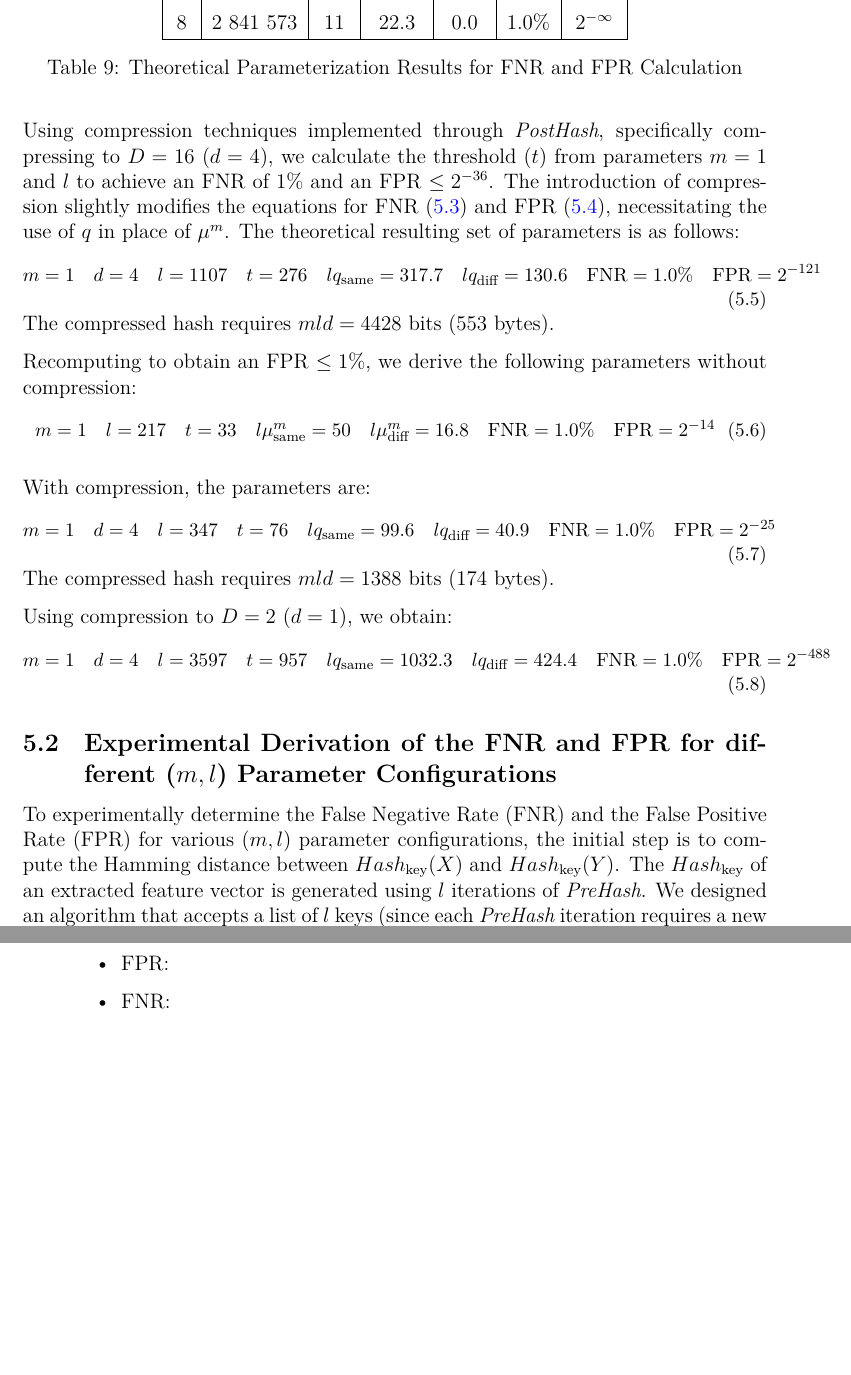
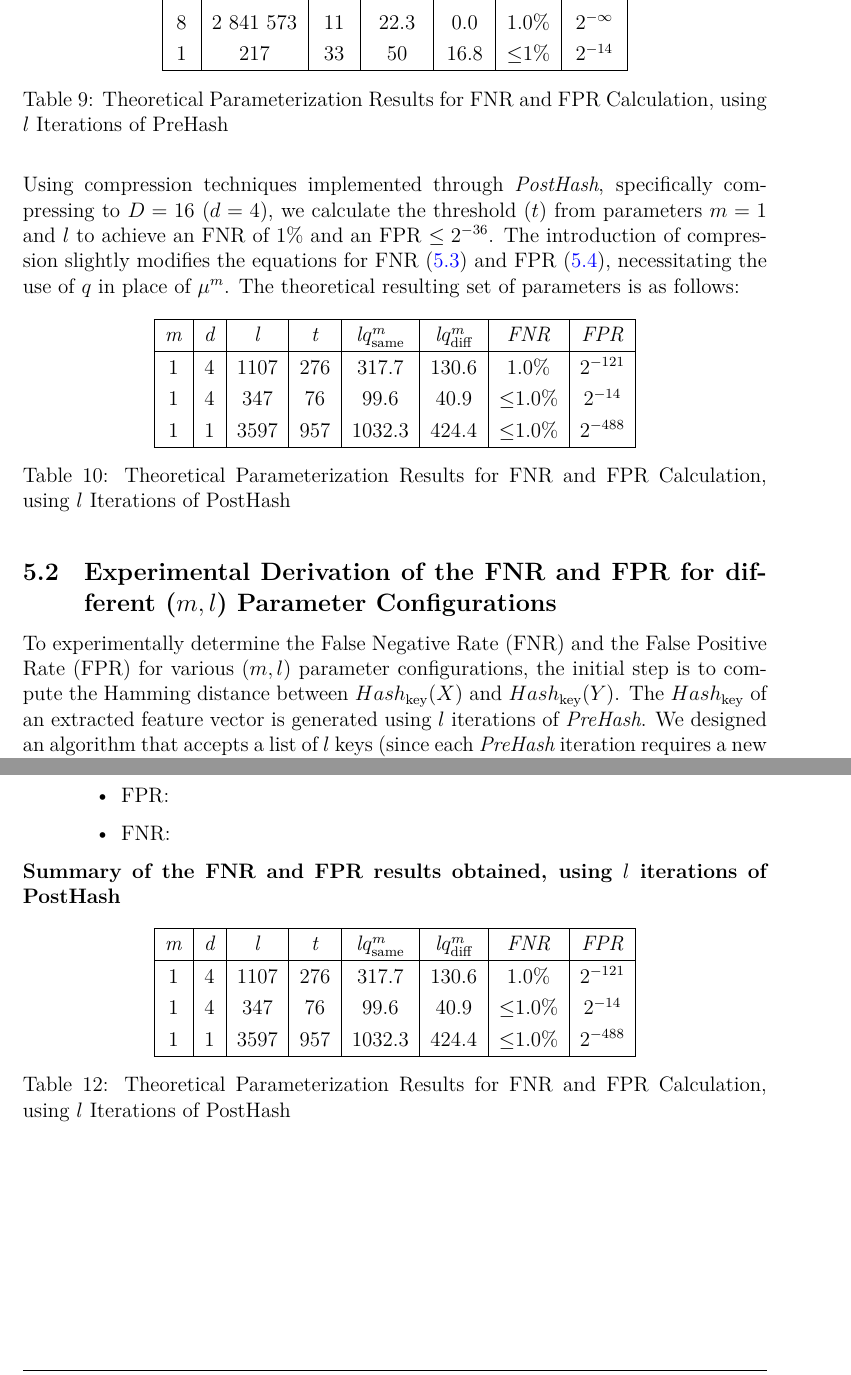
Before and after one commit to leagrieder/fuzzy-hashing, a LaTeX document (report/report.tex, which reads report/parts/Application:Private_Compact_Biometric_Matching.tex): two parts of pages 40 and 43 of 46, joined at a grey line, cut so that both start at the same text, the shorter picture padded with empty space. Compiled offline with XeLaTeX.

Commit message:
FNR-FPR table added for PostHAsh

```diff
--- a/report/parts/Application:Private_Compact_Biometric_Matching.tex
+++ b/report/parts/Application:Private_Compact_Biometric_Matching.tex
@@ -78,42 +78,29 @@ For instance, employing \(\Phi(-2.33) \approx 1\%\) as a benchmark, we calculate
         %7 & 568 315 & 9 & 19.4 & 0.0 & 2^⁻6\% &\(??\) \\
         8 & 2 841 573 & 11 & 22.3 & 0.0 & 1.0\% & \(2^{-\infty}\) \\
         %8 & 2 841 573 & 11 & 22.3 & 0.0 & 2^⁻6\% &\(??\) \\
+        1 & 217 & 33 & 50 & 16.8 & \(\leq\)1\% & \(2^{-14}\)\\
         \hline
     \end{tabular}
-    \caption{Theoretical Parameterization Results for FNR and FPR Calculation}
-    \label{tab:theoretical_parameterization}
+    \caption{Theoretical Parameterization Results for FNR and FPR Calculation, using $l$ Iterations of PreHash}
+    \label{tab:theoretical_parameterization_PreHash}
 \end{table}
 
 Using compression techniques implemented through \textit{PostHash}, specifically compressing to \( D = 16 \) (\( d = 4 \)), we calculate the threshold (\( t \)) from parameters \( m = 1 \) and \( l \) to achieve an FNR of \(1\%\) and an FPR \(\leq 2^{-36} \). The introduction of compression slightly modifies the equations for FNR (\ref{eq:fnr}) and FPR (\ref{eq:fpr}), necessitating the use of \( q \) in place of \(\mu^m\). The theoretical resulting set of parameters is as follows:
-\begin{equation}
-    \label{config:1}
-\small
-m = 1 \quad d = 4 \quad l = 1107 \quad t = 276 \quad lq_{\text{same}} = 317.7 \quad lq_{\text{diff}} = 130.6 \quad \text{FNR} = 1.0\% \quad \text{FPR} = 2^{-121}
-\end{equation}
-The compressed hash requires \( mld = 4428 \) bits (\( 553 \) bytes).
 
-Recomputing to obtain an FPR \(\leq 1\%\), we derive the following parameters without compression:
-\begin{equation}
-    \label{config:2}
-\small
-m = 1 \quad l = 217 \quad t = 33 \quad l\mu_{\text{same}}^m = 50 \quad l\mu_{\text{diff}}^m = 16.8 \quad \text{FNR} = 1.0\% \quad \text{FPR} = 2^{-14}
-\end{equation}
-
-With compression, the parameters are:
-\begin{equation}
-    \label{config:3}
-\small
-m = 1 \quad d = 4 \quad l = 347 \quad t = 76 \quad lq_{\text{same}} = 99.6 \quad lq_{\text{diff}} = 40.9 \quad \text{FNR} = 1.0\% \quad \text{FPR} = 2^{-25}
-\end{equation}
-The compressed hash requires \( mld = 1388 \) bits (\( 174 \) bytes).
-
-Using compression to \( D = 2 \) (\( d = 1 \)), we obtain:
-\begin{equation}
-    \label{config:4}
-\small
-m = 1 \quad d = 4 \quad l = 3597 \quad t = 957 \quad lq_{\text{same}} = 1032.3 \quad lq_{\text{diff}} = 424.4 \quad \text{FNR} = 1.0\% \quad \text{FPR} = 2^{-488}
-\end{equation}
-
+\begin{table}[htbp]
+    \centering
+    \begin{tabular}{|c|c|c|c|c|c|c|c|}
+        \hline
+        \textit{m} & \textit{d} & \textit{l} & \textit{t} & \textit{l}\(q_{\text{same}}^m\) & \textit{l}\(q_{\text{diff}}^m\) & \textit{FNR} & \textit{FPR} \\
+        \hline
+        1 & 4 & 1107 & 276 & 317.7 & 130.6 & 1.0\% & \(2^{-121}\) \\
+        1 & 4 & 347 & 76 & 99.6 & 40.9 & \(\leq\)1.0\% & \(2^{-14}\)\\
+        1 & 1 & 3597 & 957 & 1032.3 & 424.4 & \(\leq\)1.0\% & \(2^{-488}\)\\
+        \hline
+    \end{tabular}
+    \caption{Theoretical Parameterization Results for FNR and FPR Calculation, using $l$ Iterations of PostHash}
+    \label{tab:theoretical_parameterization_PostHash}
+\end{table}
 
 \subsection{Experimental Derivation of the FNR and FPR for different (\(m, l\)) Parameter Configurations}
 
@@ -233,3 +220,19 @@ After both images pass through this process, each iteration of each image is com
             \item FNR:
         \end{itemize}
 \end{enumerate}
+
+\textbf{Summary of the FNR and FPR results obtained, using $l$ iterations of PostHash}
+\begin{table}[htbp]
+    \centering
+    \begin{tabular}{|c|c|c|c|c|c|c|c|}
+        \hline
+        \textit{m} & \textit{d} & \textit{l} & \textit{t} & \textit{l}\(q_{\text{same}}^m\) & \textit{l}\(q_{\text{diff}}^m\) & \textit{FNR} & \textit{FPR} \\
+        \hline
+        1 & 4 & 1107 & 276 & 317.7 & 130.6 & 1.0\% & \(2^{-121}\) \\
+        1 & 4 & 347 & 76 & 99.6 & 40.9 & \(\leq\)1.0\% & \(2^{-14}\)\\
+        1 & 1 & 3597 & 957 & 1032.3 & 424.4 & \(\leq\)1.0\% & \(2^{-488}\)\\
+        \hline
+    \end{tabular}
+    \caption{Theoretical Parameterization Results for FNR and FPR Calculation, using $l$ Iterations of PostHash}
+    \label{tab:theoretical_parameterization_PostHash}
+\end{table}
```
Also changed, not shown: report/parts/Application:Private_Compact_Biometric_Matching.tex (6 more changed lines).
